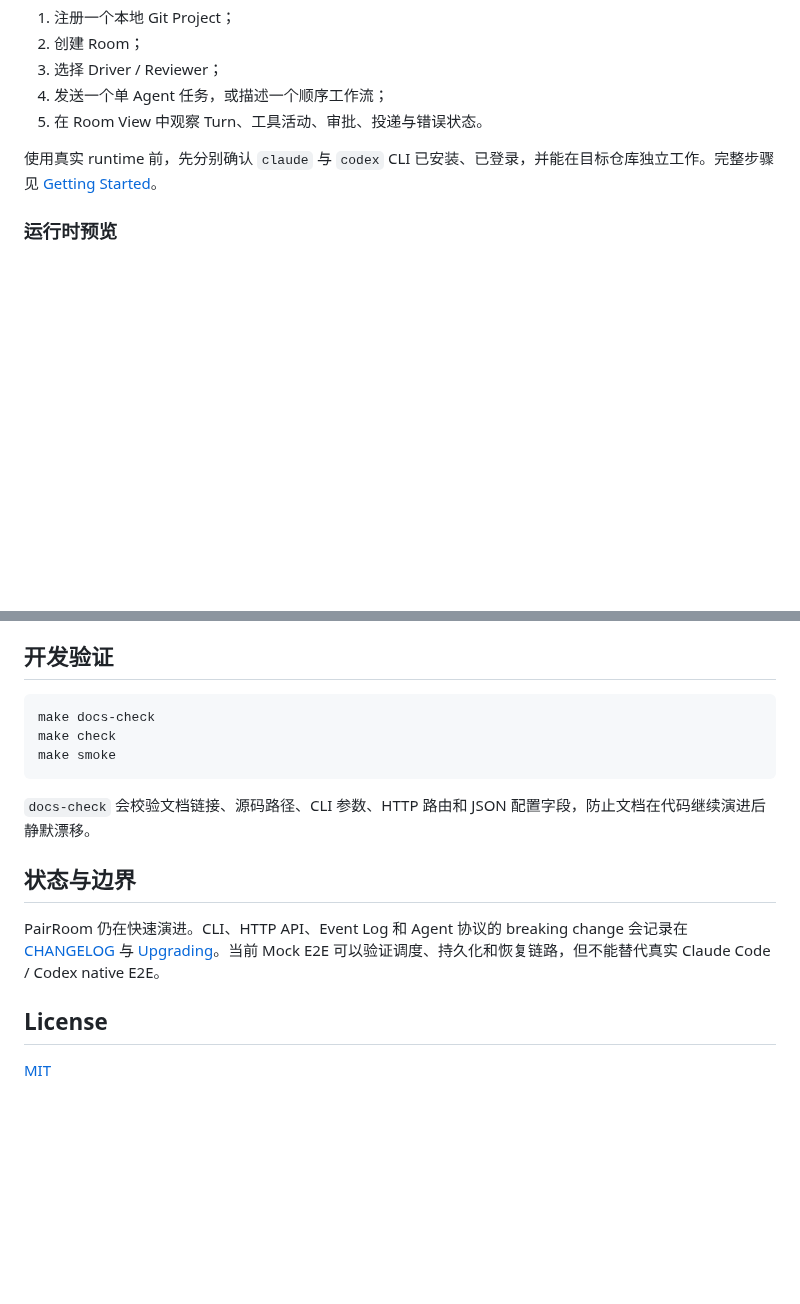
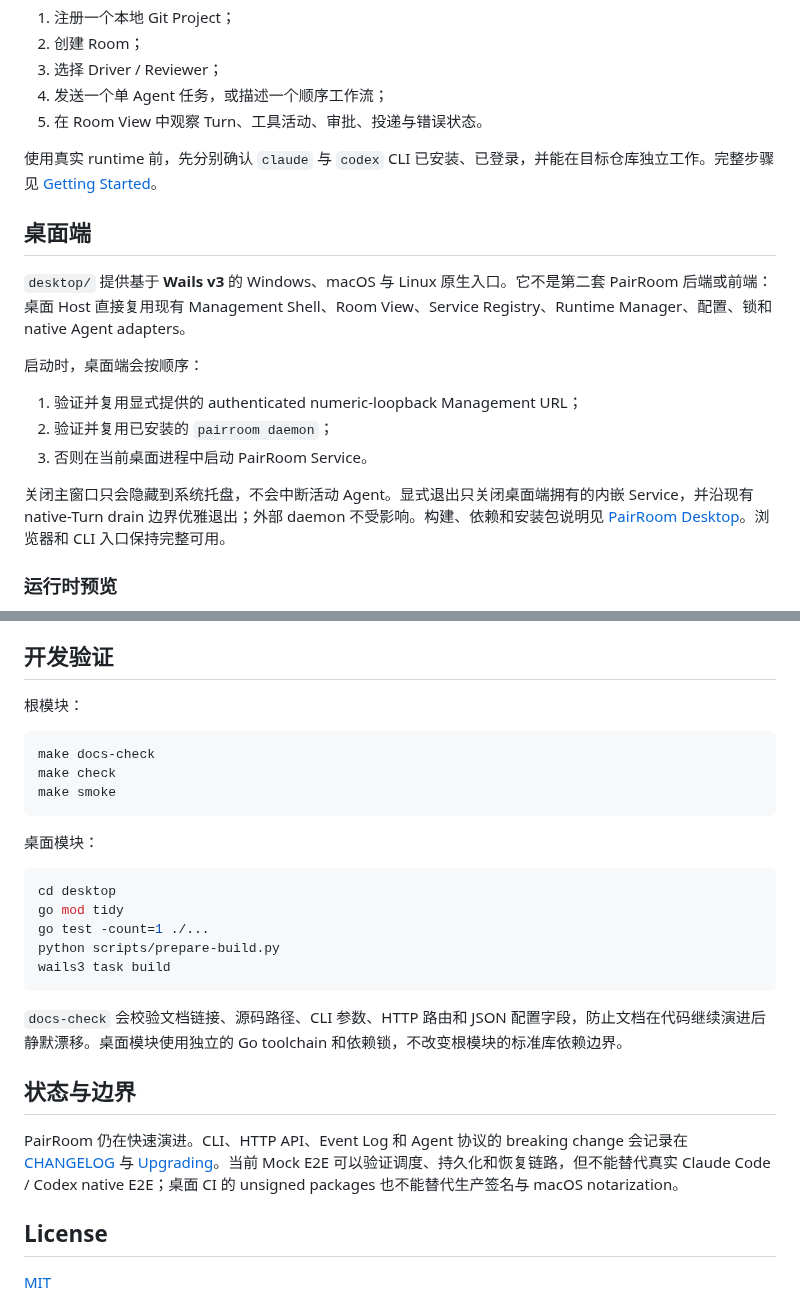
Before and after one commit to sean2077/pairroom, a Markdown page: README.md, 2 parts joined by grey strips. Drawn GitHub-style; blank space fills up the shorter version.

Commit message:
docs: add Wails desktop entry point

````diff
--- a/README.md
+++ b/README.md
@@ -42,6 +42,18 @@ Management Shell 打开后：
 
 使用真实 runtime 前，先分别确认 `claude` 与 `codex` CLI 已安装、已登录，并能在目标仓库独立工作。完整步骤见 [Getting Started](docs/GETTING_STARTED.md)。
 
+## 桌面端
+
+`desktop/` 提供基于 **Wails v3** 的 Windows、macOS 与 Linux 原生入口。它不是第二套 PairRoom 后端或前端：桌面 Host 直接复用现有 Management Shell、Room View、Service Registry、Runtime Manager、配置、锁和 native Agent adapters。
+
+启动时，桌面端会按顺序：
+
+1. 验证并复用显式提供的 authenticated numeric-loopback Management URL；
+2. 验证并复用已安装的 `pairroom daemon`；
+3. 否则在当前桌面进程中启动 PairRoom Service。
+
+关闭主窗口只会隐藏到系统托盘，不会中断活动 Agent。显式退出只关闭桌面端拥有的内嵌 Service，并沿现有 native-Turn drain 边界优雅退出；外部 daemon 不受影响。构建、依赖和安装包说明见 [PairRoom Desktop](desktop/README.md)。浏览器和 CLI 入口保持完整可用。
+
 ### 运行时预览
 
 下面是 PairRoom Management Shell 的实际运行时界面：可以集中查看 Project、Room、Runtime 容量与健康状态，并从同一控制面进入协作 Room。
@@ -61,17 +73,29 @@ Management Shell 打开后：
 
 ## 开发验证
 
+根模块：
+
 ```bash
 make docs-check
 make check
 make smoke
 ```
 
-`docs-check` 会校验文档链接、源码路径、CLI 参数、HTTP 路由和 JSON 配置字段，防止文档在代码继续演进后静默漂移。
+桌面模块：
+
+```bash
+cd desktop
+go mod tidy
+go test -count=1 ./...
+python scripts/prepare-build.py
+wails3 task build
+```
+
+`docs-check` 会校验文档链接、源码路径、CLI 参数、HTTP 路由和 JSON 配置字段，防止文档在代码继续演进后静默漂移。桌面模块使用独立的 Go toolchain 和依赖锁，不改变根模块的标准库依赖边界。
 
 ## 状态与边界
 
-PairRoom 仍在快速演进。CLI、HTTP API、Event Log 和 Agent 协议的 breaking change 会记录在 [CHANGELOG](CHANGELOG.md) 与 [Upgrading](docs/UPGRADING.md)。当前 Mock E2E 可以验证调度、持久化和恢复链路，但不能替代真实 Claude Code / Codex native E2E。
+PairRoom 仍在快速演进。CLI、HTTP API、Event Log 和 Agent 协议的 breaking change 会记录在 [CHANGELOG](CHANGELOG.md) 与 [Upgrading](docs/UPGRADING.md)。当前 Mock E2E 可以验证调度、持久化和恢复链路，但不能替代真实 Claude Code / Codex native E2E；桌面 CI 的 unsigned packages 也不能替代生产签名与 macOS notarization。
 
 ## License
 
````
